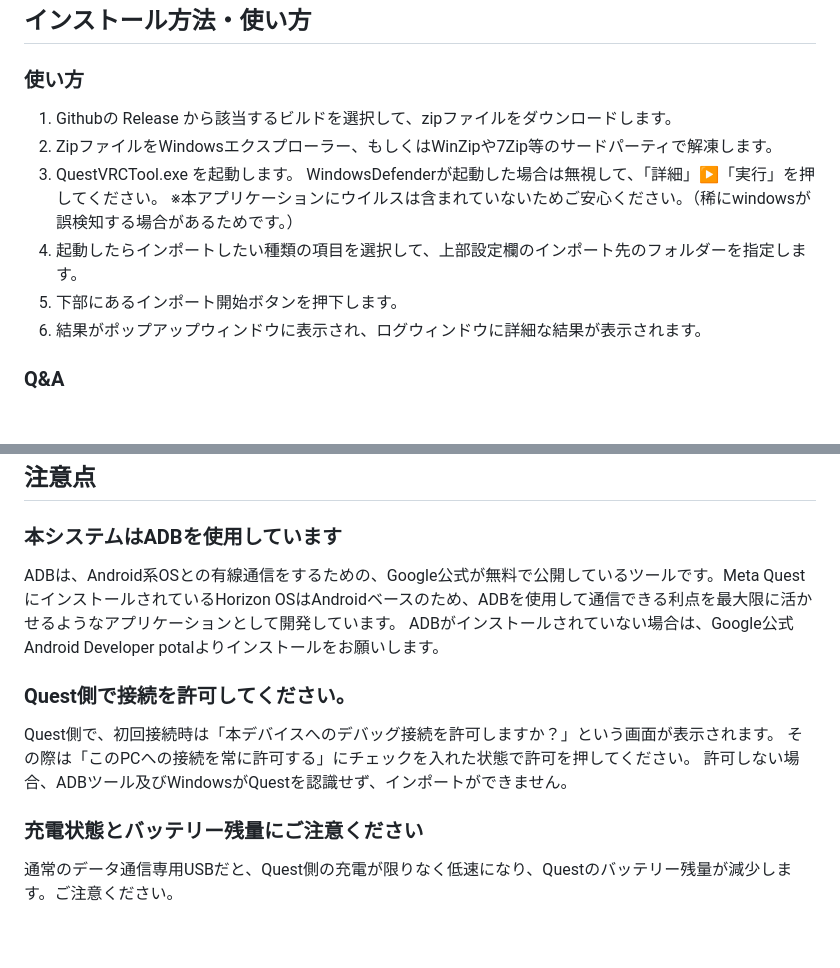
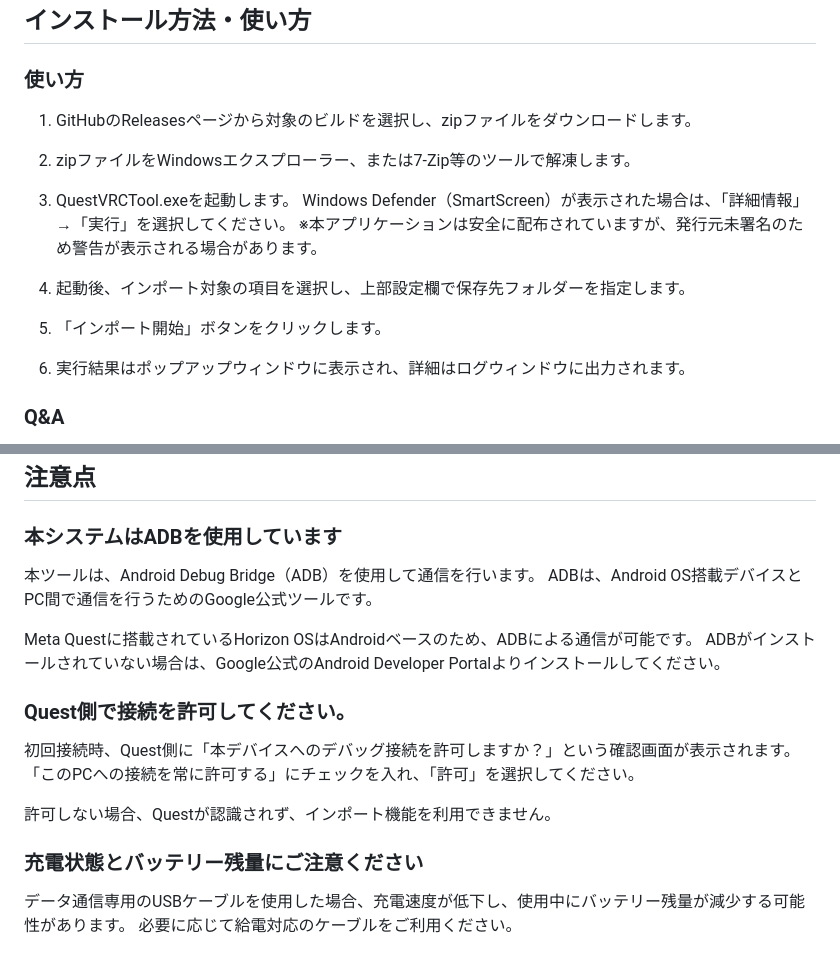
Before and after one commit to ituki-3353/Quest-VRChat-Picture-Tool, a Markdown page: README.md, 2 parts joined by grey strips. GitHub-like rendering; blank space fills up the shorter version.

Commit message:
README更新-02

```diff
--- a/README.md
+++ b/README.md
@@ -21,14 +21,19 @@ Quest単騎だとWindows側で写真を見るのがめんどくさい...
 ## インストール方法・使い方
 
 ### 使い方
-1. Githubの Release から該当するビルドを選択して、zipファイルをダウンロードします。
-2. ZipファイルをWindowsエクスプローラー、もしくはWinZipや7Zip等のサードパーティで解凍します。
-3. QuestVRCTool.exe を起動します。
-WindowsDefenderが起動した場合は無視して、「詳細」▶「実行」を押してください。
-※本アプリケーションにウイルスは含まれていないためご安心ください。（稀にwindowsが誤検知する場合があるためです。）
-4. 起動したらインポートしたい種類の項目を選択して、上部設定欄のインポート先のフォルダーを指定します。
-5. 下部にあるインポート開始ボタンを押下します。
-6. 結果がポップアップウィンドウに表示され、ログウィンドウに詳細な結果が表示されます。
+1. GitHubのReleasesページから対象のビルドを選択し、zipファイルをダウンロードします。
+
+2. zipファイルをWindowsエクスプローラー、または7-Zip等のツールで解凍します。
+
+3. QuestVRCTool.exeを起動します。
+Windows Defender（SmartScreen）が表示された場合は、「詳細情報」→「実行」を選択してください。
+※本アプリケーションは安全に配布されていますが、発行元未署名のため警告が表示される場合があります。
+
+4. 起動後、インポート対象の項目を選択し、上部設定欄で保存先フォルダーを指定します。
+
+5. 「インポート開始」ボタンをクリックします。
+
+6. 実行結果はポップアップウィンドウに表示され、詳細はログウィンドウに出力されます。
 
 ### Q&A
 Q.なんでWindows Smart Screnn(Windows Defender)が起動するの？
@@ -43,14 +48,18 @@ A.とりあえず最新のやつを選べば大丈夫です。
 
 ## 注意点
 ### 本システムはADBを使用しています
-ADBは、Android系OSとの有線通信をするための、Google公式が無料で公開しているツールです。Meta QuestにインストールされているHorizon OSはAndroidベースのため、ADBを使用して通信できる利点を最大限に活かせるようなアプリケーションとして開発しています。
-ADBがインストールされていない場合は、Google公式Android Developer potalよりインストールをお願いします。
+本ツールは、Android Debug Bridge（ADB）を使用して通信を行います。
+ADBは、Android OS搭載デバイスとPC間で通信を行うためのGoogle公式ツールです。
 
+Meta Questに搭載されているHorizon OSはAndroidベースのため、ADBによる通信が可能です。
+ADBがインストールされていない場合は、Google公式のAndroid Developer Portalよりインストールしてください。
 
 ### Quest側で接続を許可してください。
-Quest側で、初回接続時は「本デバイスへのデバッグ接続を許可しますか？」という画面が表示されます。
-その際は「このPCへの接続を常に許可する」にチェックを入れた状態で許可を押してください。
-許可しない場合、ADBツール及びWindowsがQuestを認識せず、インポートができません。
+初回接続時、Quest側に「本デバイスへのデバッグ接続を許可しますか？」という確認画面が表示されます。
+「このPCへの接続を常に許可する」にチェックを入れ、「許可」を選択してください。
+
+許可しない場合、Questが認識されず、インポート機能を利用できません。
 
 ### 充電状態とバッテリー残量にご注意ください
-通常のデータ通信専用USBだと、Quest側の充電が限りなく低速になり、Questのバッテリー残量が減少します。ご注意ください。
+データ通信専用のUSBケーブルを使用した場合、充電速度が低下し、使用中にバッテリー残量が減少する可能性があります。
+必要に応じて給電対応のケーブルをご利用ください。
```
